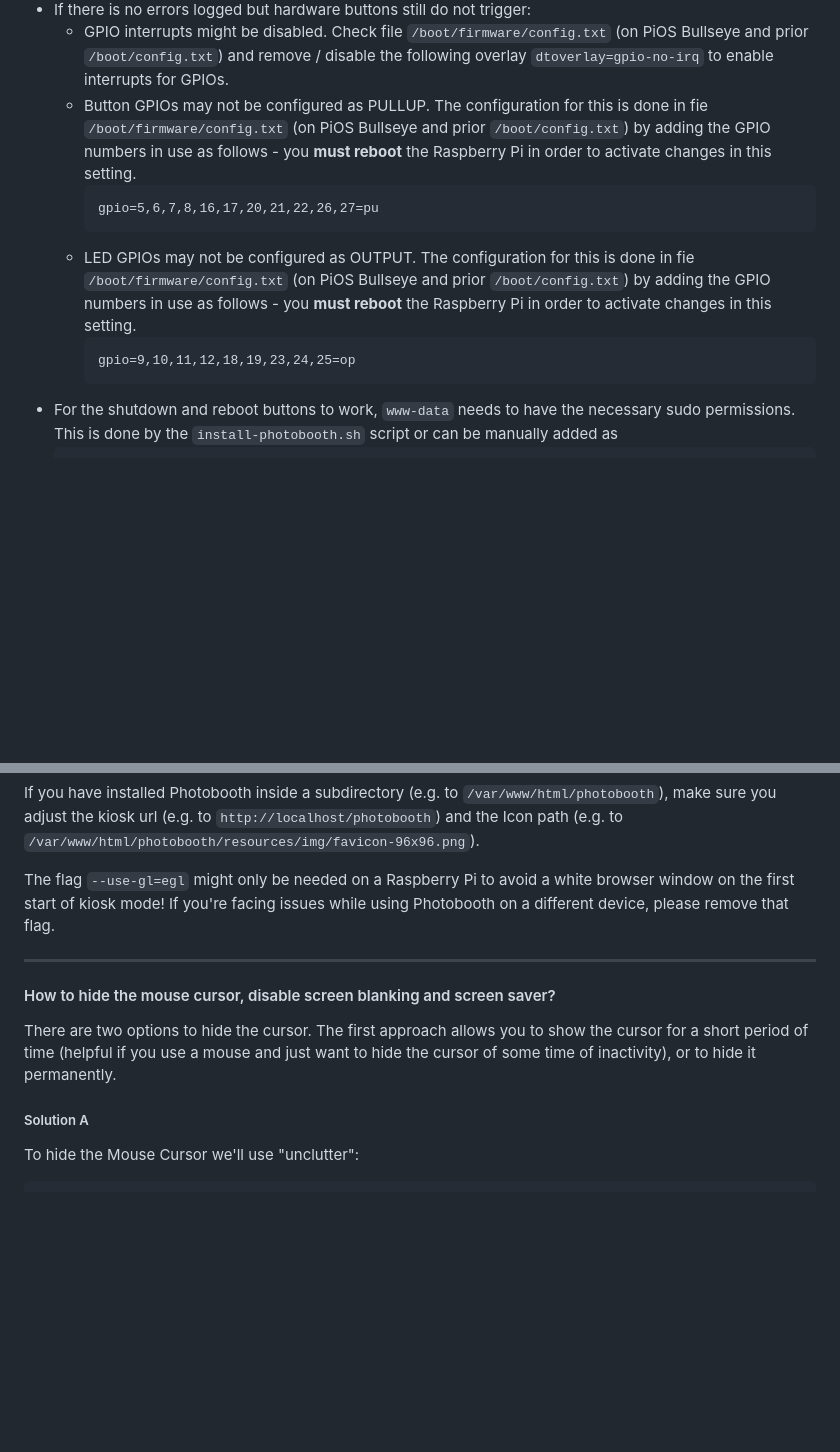
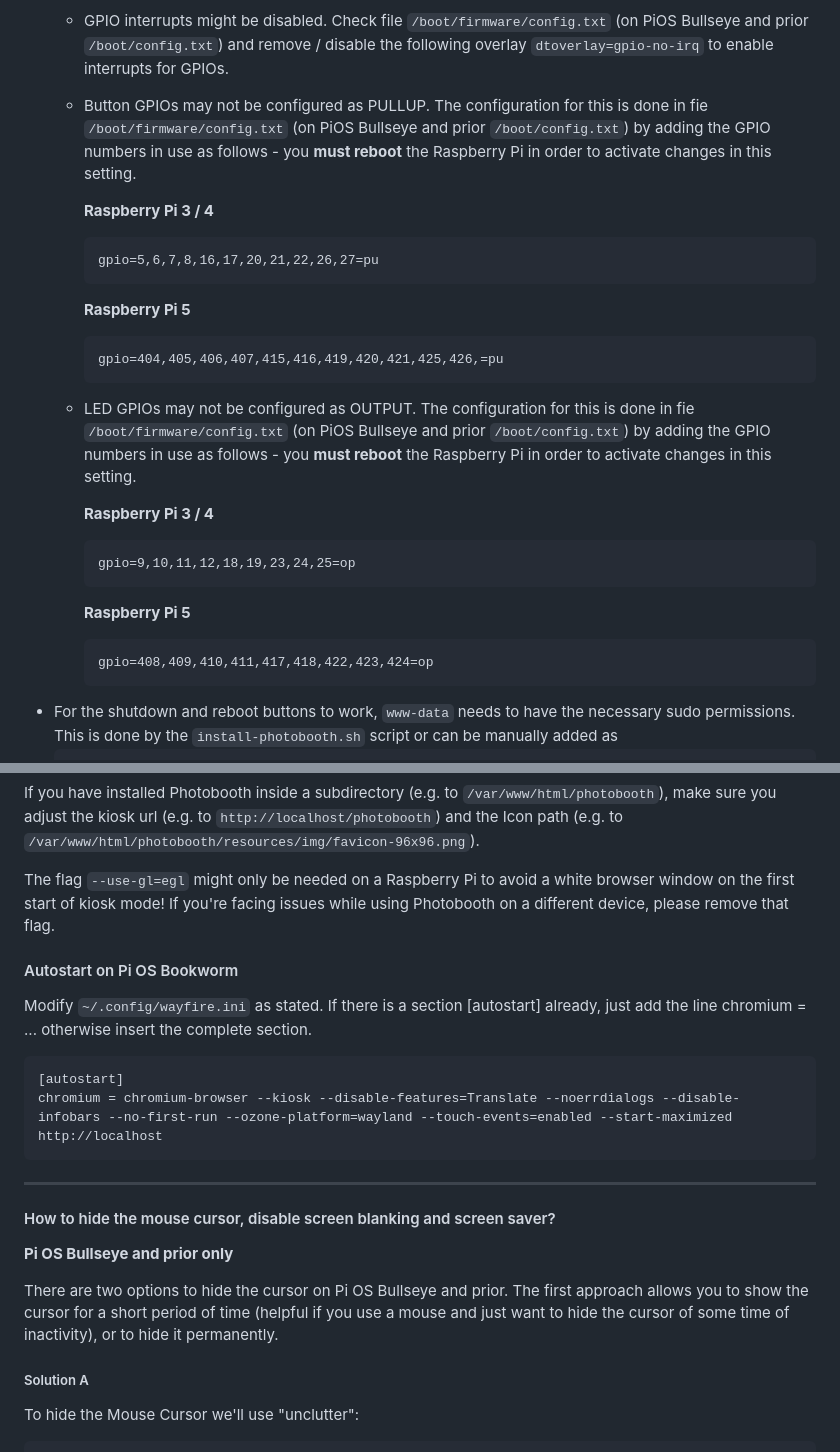
Before and after one commit to PhotoboothProject/photobooth, a Markdown page: faq/faq.md, 2 parts joined by grey strips. GitHub-like rendering; blank space fills up the shorter version.

````diff
--- a/faq/faq.md
+++ b/faq/faq.md
@@ -272,12 +308,24 @@ Having trouble?
 - If there is no errors logged but hardware buttons still do not trigger:
   - GPIO interrupts might be disabled. Check file `/boot/firmware/config.txt` (on PiOS Bullseye and prior `/boot/config.txt`) and remove / disable the following overlay `dtoverlay=gpio-no-irq` to enable interrupts for GPIOs.
   - Button GPIOs may not be configured as PULLUP. The configuration for this is done in fie `/boot/firmware/config.txt` (on PiOS Bullseye and prior `/boot/config.txt`) by adding the GPIO numbers in use as follows - you **must reboot** the Raspberry Pi in order to activate changes in this setting.
+
+    **Raspberry Pi 3 / 4**
     ```
     gpio=5,6,7,8,16,17,20,21,22,26,27=pu
     ```
+    **Raspberry Pi 5**
+    ```
+    gpio=404,405,406,407,415,416,419,420,421,425,426,=pu
+    ```
   - LED GPIOs may not be configured as OUTPUT. The configuration for this is done in fie `/boot/firmware/config.txt` (on PiOS Bullseye and prior `/boot/config.txt`) by adding the GPIO numbers in use as follows - you **must reboot** the Raspberry Pi in order to activate changes in this setting.
+
+    **Raspberry Pi 3 / 4**
     ```
     gpio=9,10,11,12,18,19,23,24,25=op
+    ```
+    **Raspberry Pi 5**
+    ```
+    gpio=408,409,410,411,417,418,422,423,424=op
     ```
 - For the shutdown and reboot buttons to work, `www-data` needs to have the necessary sudo permissions. This is done by the `install-photobooth.sh` script or can be manually added as
     ```sh
@@ -482,11 +531,22 @@ If you have installed Photobooth inside a subdirectory (e.g. to `/var/www/html/p
 
 The flag `--use-gl=egl` might only be needed on a Raspberry Pi to avoid a white browser window on the first start of kiosk mode! If you're facing issues while using Photobooth on a different device, please remove that flag.
 
+#### Autostart on Pi OS Bookworm
+
+Modify `~/.config/wayfire.ini` as stated. If there is a section [autostart] already, just add the line chromium = ... otherwise insert the complete section.
+
+```
+[autostart]
+chromium = chromium-browser --kiosk --disable-features=Translate --noerrdialogs --disable-infobars --no-first-run --ozone-platform=wayland --touch-events=enabled --start-maximized http://localhost
+```
+
 ---
 
 #### How to hide the mouse cursor, disable screen blanking and screen saver?
 
-There are two options to hide the cursor. The first approach allows you to show the cursor for a short period of time (helpful if you use a mouse and just want to hide the cursor of some time of inactivity), or to hide it permanently.
+**Pi OS Bullseye and prior only**
+
+There are two options to hide the cursor on Pi OS Bullseye and prior. The first approach allows you to show the cursor for a short period of time (helpful if you use a mouse and just want to hide the cursor of some time of inactivity), or to hide it permanently.
 
 ##### Solution A
 To hide the Mouse Cursor we'll use "unclutter":
````
Also changed, not shown: other parts of faq/faq.md (+37 -36 lines).
